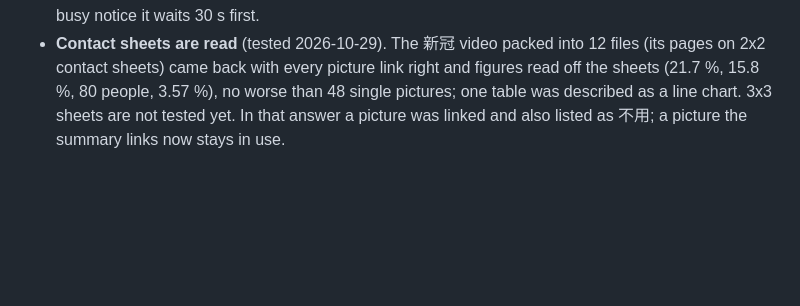
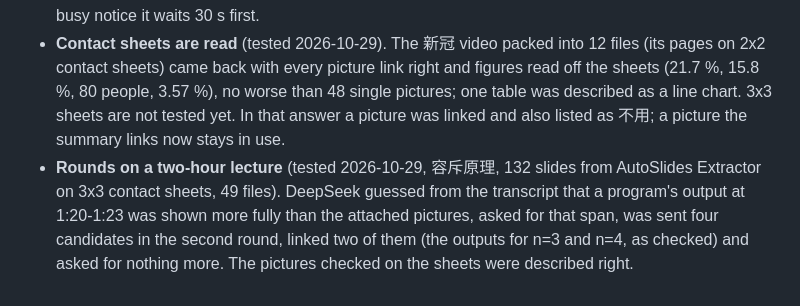
Before and after one commit to edsfod/video-agent, a Markdown page: docs/decisions/chat-ai-evidence.md, the part around the change. Rendered like a GitHub page; blank space fills up the shorter version.

Commit message:
Record the rounds on a two-hour lecture

```diff
--- a/docs/decisions/chat-ai-evidence.md
+++ b/docs/decisions/chat-ai-evidence.md
@@ -24,3 +24,4 @@ On the 新冠 video (stock footage with a chart now and then) DeepSeek's web cha
 - **Guessing where a picture is missing.** The user asked for the chat AI, not a word list, to say where pictures are needed: the prompt asks it to guess from the transcript (a list of figures read out, a chart or curve described, a document read clause by clause, 「看这里」) where something was on screen that no attached picture shows, and to ask for that span; asking too often costs little.
 - **DeepSeek busy** (user report, 2026-10-29). An upload that fails or does not finish in 5 minutes, or an answer that is only a busy notice, is tried again up to three times: the conversation's page is loaded again (the conversation stays, the box empties), the files attached and the text typed anew; after a busy notice it waits 30 s first.
 - **Contact sheets are read** (tested 2026-10-29). The 新冠 video packed into 12 files (its pages on 2x2 contact sheets) came back with every picture link right and figures read off the sheets (21.7 %, 15.8 %, 80 people, 3.57 %), no worse than 48 single pictures; one table was described as a line chart. 3x3 sheets are not tested yet. In that answer a picture was linked and also listed as 不用; a picture the summary links now stays in use.
+- **Rounds on a two-hour lecture** (tested 2026-10-29, 容斥原理, 132 slides from AutoSlides Extractor on 3x3 contact sheets, 49 files). DeepSeek guessed from the transcript that a program's output at 1:20-1:23 was shown more fully than the attached pictures, asked for that span, was sent four candidates in the second round, linked two of them (the outputs for n=3 and n=4, as checked) and asked for nothing more. The pictures checked on the sheets were described right.
```
